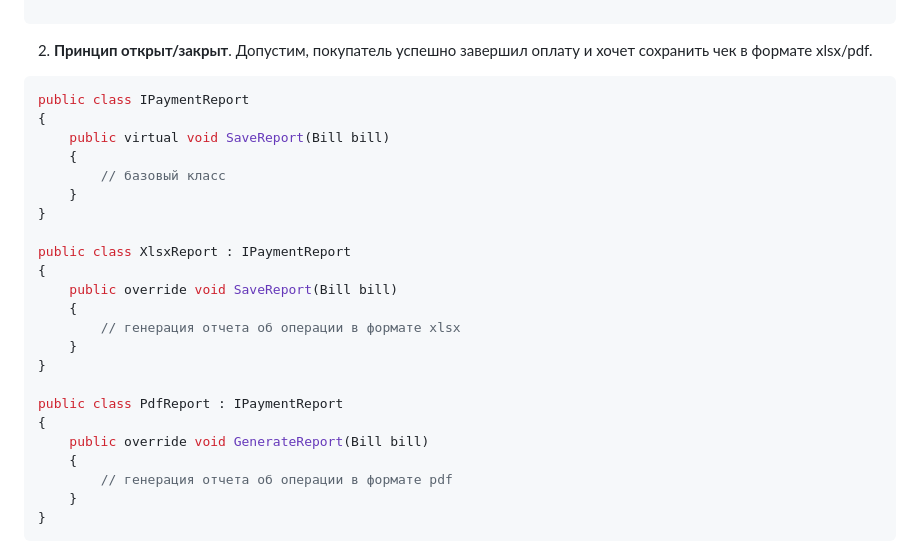
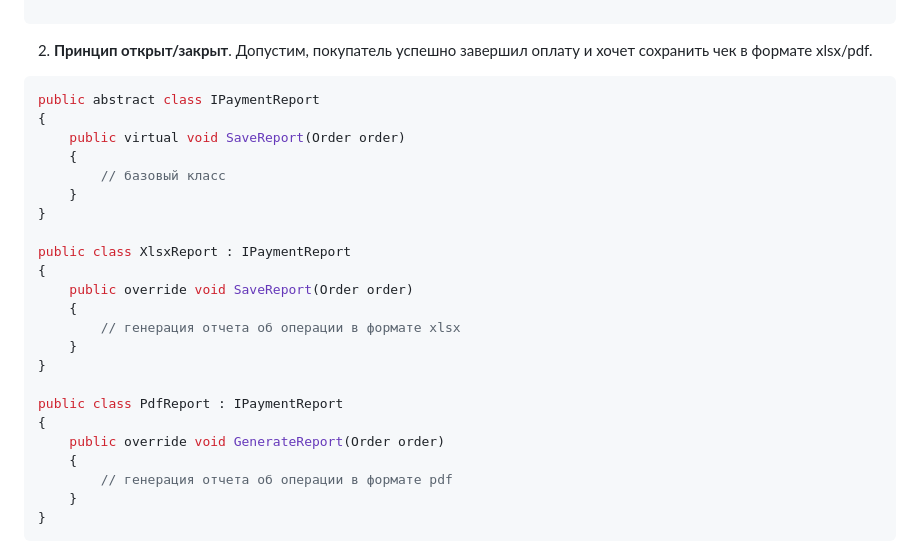
Before and after one commit to Anaiya798/-2, a Markdown page: hw03/task1/README.md, the part around the change. GitHub-like rendering.

````diff
--- a/hw03/task1/README.md
+++ b/hw03/task1/README.md
@@ -72,9 +72,9 @@ class CreditCardChecker: CustomerDataChecker
    ```
 2. **Принцип открыт/закрыт**. Допустим, покупатель успешно завершил оплату и хочет сохранить чек в формате xlsx/pdf.
 ```C#
-public class IPaymentReport
+public abstract class IPaymentReport
 {
-    public virtual void SaveReport(Bill bill)
+    public virtual void SaveReport(Order order)
     {
         // базовый класс
     }
@@ -82,7 +82,7 @@ public class IPaymentReport
 
 public class XlsxReport : IPaymentReport
 {
-    public override void SaveReport(Bill bill)
+    public override void SaveReport(Order order)
     {
         // генерация отчета об операции в формате xlsx
     }
@@ -90,7 +90,7 @@ public class XlsxReport : IPaymentReport
 
 public class PdfReport : IPaymentReport
 {
-    public override void GenerateReport(Bill bill)
+    public override void GenerateReport(Order order)
     {
         // генерация отчета об операции в формате pdf
     }
````
